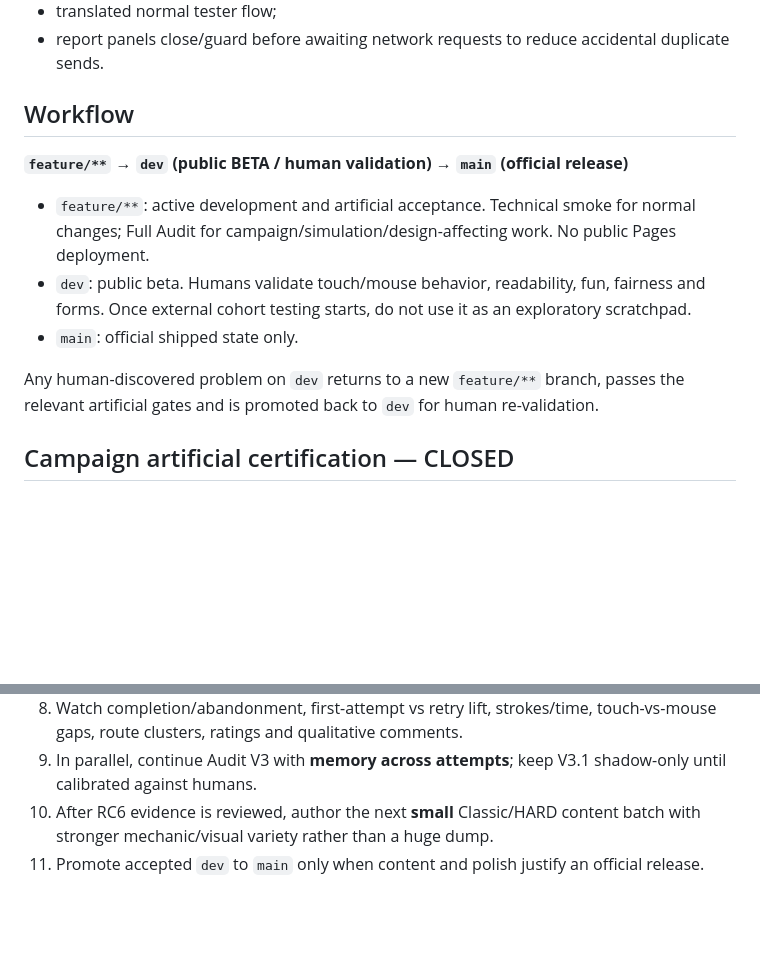
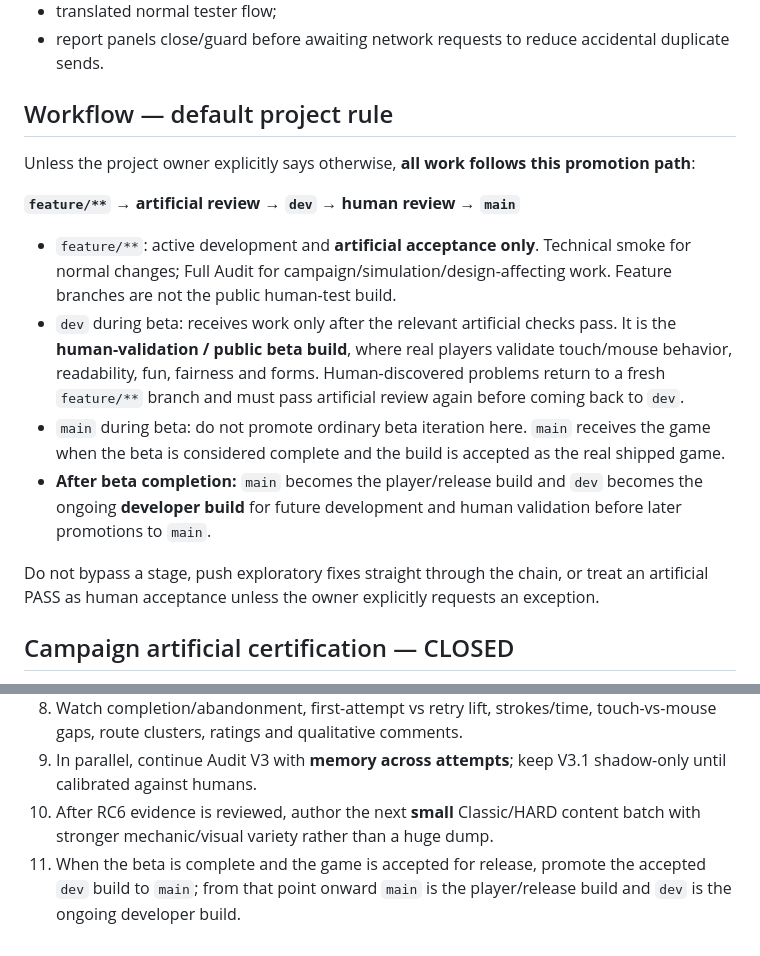
Before and after one commit to papimatcoding/hole-in-what, a Markdown page: README.md, 2 parts joined by grey strips. Rendered like a GitHub page; blank space fills up the shorter version.

Commit message:
Docs: lock feature dev main workflow policy

```diff
--- a/README.md
+++ b/README.md
@@ -66,15 +66,18 @@ This matches the transform origin used by Phaser's correct parent-container rend
 - translated normal tester flow;
 - report panels close/guard before awaiting network requests to reduce accidental duplicate sends.
 
-## Workflow
+## Workflow — default project rule
 
-**`feature/**` → `dev` (public BETA / human validation) → `main` (official release)**
+Unless the project owner explicitly says otherwise, **all work follows this promotion path**:
 
-- `feature/**`: active development and artificial acceptance. Technical smoke for normal changes; Full Audit for campaign/simulation/design-affecting work. No public Pages deployment.
-- `dev`: public beta. Humans validate touch/mouse behavior, readability, fun, fairness and forms. Once external cohort testing starts, do not use it as an exploratory scratchpad.
-- `main`: official shipped state only.
+**`feature/**` → artificial review → `dev` → human review → `main`**
 
-Any human-discovered problem on `dev` returns to a new `feature/**` branch, passes the relevant artificial gates and is promoted back to `dev` for human re-validation.
+- `feature/**`: active development and **artificial acceptance only**. Technical smoke for normal changes; Full Audit for campaign/simulation/design-affecting work. Feature branches are not the public human-test build.
+- `dev` during beta: receives work only after the relevant artificial checks pass. It is the **human-validation / public beta build**, where real players validate touch/mouse behavior, readability, fun, fairness and forms. Human-discovered problems return to a fresh `feature/**` branch and must pass artificial review again before coming back to `dev`.
+- `main` during beta: do not promote ordinary beta iteration here. `main` receives the game when the beta is considered complete and the build is accepted as the real shipped game.
+- **After beta completion:** `main` becomes the player/release build and `dev` becomes the ongoing **developer build** for future development and human validation before later promotions to `main`.
+
+Do not bypass a stage, push exploratory fixes straight through the chain, or treat an artificial PASS as human acceptance unless the owner explicitly requests an exception.
 
 ## Campaign artificial certification — CLOSED
 
@@ -213,4 +216,4 @@ Never spoil HARD solutions in selectors, previews, tutorials, Patch Notes or tra
 8. Watch completion/abandonment, first-attempt vs retry lift, strokes/time, touch-vs-mouse gaps, route clusters, ratings and qualitative comments.
 9. In parallel, continue Audit V3 with **memory across attempts**; keep V3.1 shadow-only until calibrated against humans.
 10. After RC6 evidence is reviewed, author the next **small** Classic/HARD content batch with stronger mechanic/visual variety rather than a huge dump.
-11. Promote accepted `dev` to `main` only when content and polish justify an official release.
+11. When the beta is complete and the game is accepted for release, promote the accepted `dev` build to `main`; from that point onward `main` is the player/release build and `dev` is the ongoing developer build.
```
